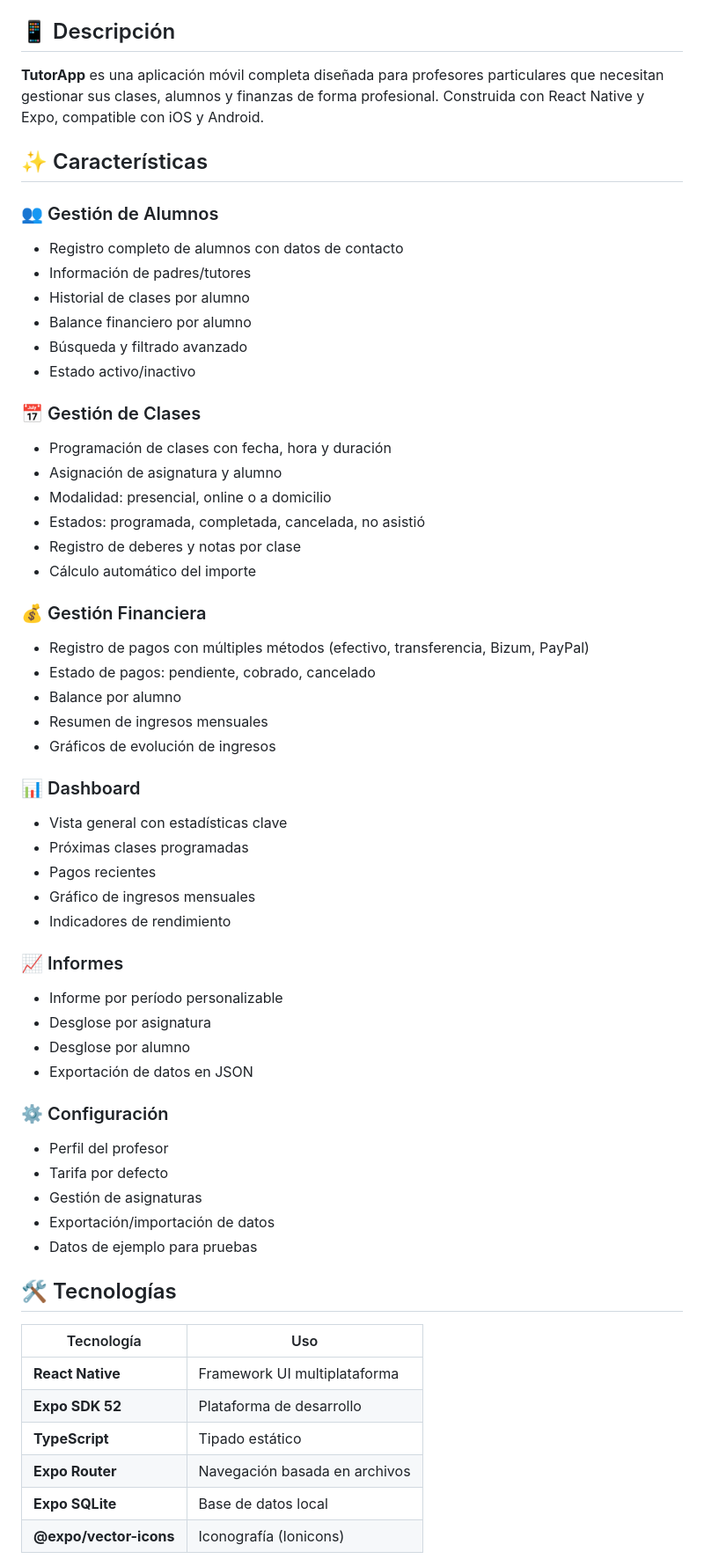
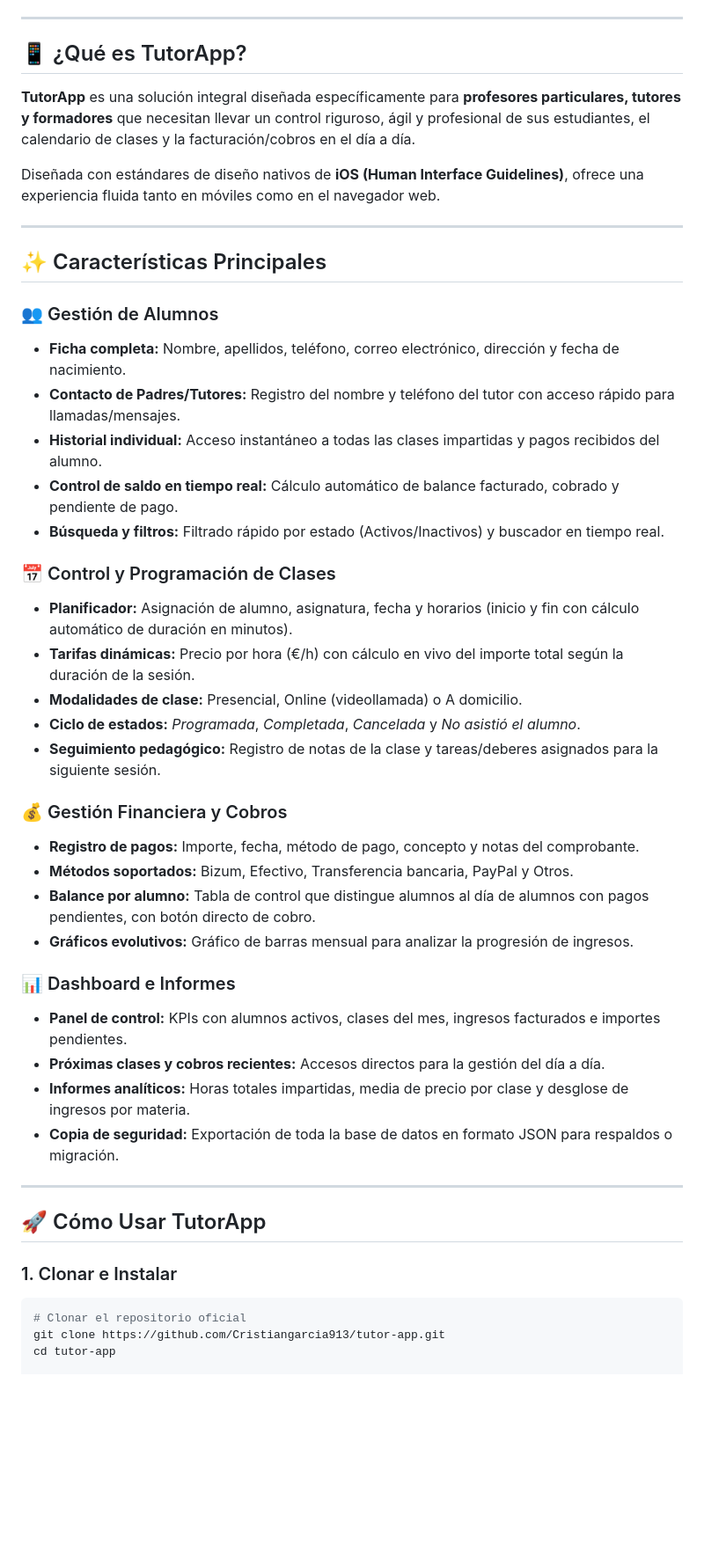
Before and after one commit to Cristiangarcia913/tutor-app, a Markdown page: README.md, the part around one of its changes. Shown at 88% size. GitHub-like rendering; blank space fills up the shorter version.

Commit message:
docs: add comprehensive usage guides for iOS (iPhone 13), Android, and Web

````diff
--- a/README.md
+++ b/README.md
@@ -8,62 +13,51 @@
 ![License](https://img.shields.io/badge/License-MIT-green)
 
-## 📱 Descripción
+---
 
-**TutorApp** es una aplicación móvil completa diseñada para profesores particulares que necesitan gestionar sus clases, alumnos y finanzas de forma profesional. Construida con React Native y Expo, compatible con iOS y Android.
+## 📱 ¿Qué es TutorApp?
 
-## ✨ Características
+**TutorApp** es una solución integral diseñada específicamente para **profesores particulares, tutores y formadores** que necesitan llevar un control riguroso, ágil y profesional de sus estudiantes, el calendario de clases y la facturación/cobros en el día a día.
+
+Diseñada con estándares de diseño nativos de **iOS (Human Interface Guidelines)**, ofrece una experiencia fluida tanto en móviles como en el navegador web.
+
+---
+
+## ✨ Características Principales
 
 ### 👥 Gestión de Alumnos
-- Registro completo de alumnos con datos de contacto
-- Información de padres/tutores
-- Historial de clases por alumno
-- Balance financiero por alumno
-- Búsqueda y filtrado avanzado
-- Estado activo/inactivo
+- **Ficha completa:** Nombre, apellidos, teléfono, correo electrónico, dirección y fecha de nacimiento.
+- **Contacto de Padres/Tutores:** Registro del nombre y teléfono del tutor con acceso rápido para llamadas/mensajes.
+- **Historial individual:** Acceso instantáneo a todas las clases impartidas y pagos recibidos del alumno.
+- **Control de saldo en tiempo real:** Cálculo automático de balance facturado, cobrado y pendiente de pago.
+- **Búsqueda y filtros:** Filtrado rápido por estado (Activos/Inactivos) y buscador en tiempo real.
 
-### 📅 Gestión de Clases
-- Programación de clases con fecha, hora y duración
-- Asignación de asignatura y alumno
-- Modalidad: presencial, online o a domicilio
-- Estados: programada, completada, cancelada, no asistió
-- Registro de deberes y notas por clase
-- Cálculo automático del importe
+### 📅 Control y Programación de Clases
+- **Planificador:** Asignación de alumno, asignatura, fecha y horarios (inicio y fin con cálculo automático de duración en minutos).
+- **Tarifas dinámicas:** Precio por hora (€/h) con cálculo en vivo del importe total según la duración de la sesión.
+- **Modalidades de clase:** Presencial, Online (videollamada) o A domicilio.
+- **Ciclo de estados:** *Programada*, *Completada*, *Cancelada* y *No asistió el alumno*.
+- **Seguimiento pedagógico:** Registro de notas de la clase y tareas/deberes asignados para la siguiente sesión.
 
-### 💰 Gestión Financiera
-- Registro de pagos con múltiples métodos (efectivo, transferencia, Bizum, PayPal)
-- Estado de pagos: pendiente, cobrado, cancelado
-- Balance por alumno
-- Resumen de ingresos mensuales
-- Gráficos de evolución de ingresos
+### 💰 Gestión Financiera y Cobros
+- **Registro de pagos:** Importe, fecha, método de pago, concepto y notas del comprobante.
+- **Métodos soportados:** Bizum, Efectivo, Transferencia bancaria, PayPal y Otros.
+- **Balance por alumno:** Tabla de control que distingue alumnos al día de alumnos con pagos pendientes, con botón directo de cobro.
+- **Gráficos evolutivos:** Gráfico de barras mensual para analizar la progresión de ingresos.
 
-### 📊 Dashboard
-- Vista general con estadísticas clave
-- Próximas clases programadas
-- Pagos recientes
-- Gráfico de ingresos mensuales
-- Indicadores de rendimiento
+### 📊 Dashboard e Informes
+- **Panel de control:** KPIs con alumnos activos, clases del mes, ingresos facturados e importes pendientes.
+- **Próximas clases y cobros recientes:** Accesos directos para la gestión del día a día.
+- **Informes analíticos:** Horas totales impartidas, media de precio por clase y desglose de ingresos por materia.
+- **Copia de seguridad:** Exportación de toda la base de datos en formato JSON para respaldos o migración.
 
-### 📈 Informes
-- Informe por período personalizable
-- Desglose por asignatura
-- Desglose por alumno
-- Exportación de datos en JSON
+---
 
-### ⚙️ Configuración
-- Perfil del profesor
-- Tarifa por defecto
-- Gestión de asignaturas
-- Exportación/importación de datos
-- Datos de ejemplo para pruebas
+## 🚀 Cómo Usar TutorApp
 
-## 🛠️ Tecnologías
+### 1. Clonar e Instalar
 
-| Tecnología | Uso |
-|---|---|
-| **React Native** | Framework UI multiplataforma |
-| **Expo SDK 52** | Plataforma de desarrollo |
-| **TypeScript** | Tipado estático |
-| **Expo Router** | Navegación basada en archivos |
-| **Expo SQLite** | Base de datos local |
-| **@expo/vector-icons** | Iconografía (Ionicons) |
+```bash
+# Clonar el repositorio oficial
+git clone https://github.com/Cristiangarcia913/tutor-app.git
+cd tutor-app
 
````
Also changed, not shown: other parts of README.md (+142 -104 lines).
